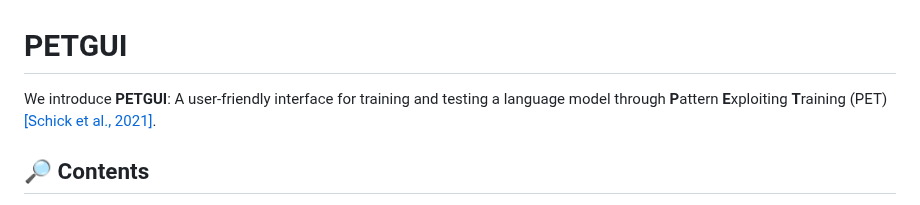
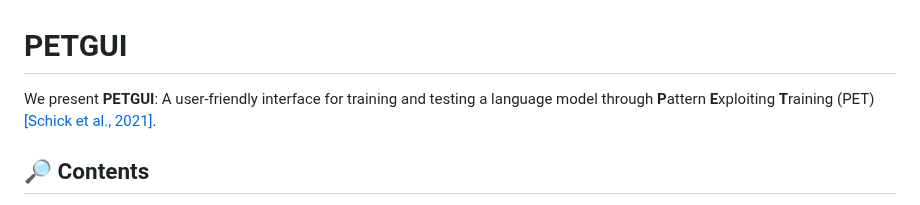
Before and after one commit to dieterich-lab/PETGUI, a Markdown page: README.md, the part around the change. Drawn GitHub-style.

```diff
--- a/README.md
+++ b/README.md
@@ -1,6 +1,6 @@
 # PETGUI
 
-We introduce **PETGUI**: A user-friendly interface for training and testing a language model through <b>P</b>attern <b>E</b>xploiting <b>T</b>raining (<span style="font-style: italic">PET</span>) <a href="#pet" role="doc-noteref">[Schick et al., 2021]</a>.<br>
+We present **PETGUI**: A user-friendly interface for training and testing a language model through <b>P</b>attern <b>E</b>xploiting <b>T</b>raining (<span style="font-style: italic">PET</span>) <a href="#pet" role="doc-noteref">[Schick et al., 2021]</a>.<br>
 
 
 ## 🔎 Contents
```
